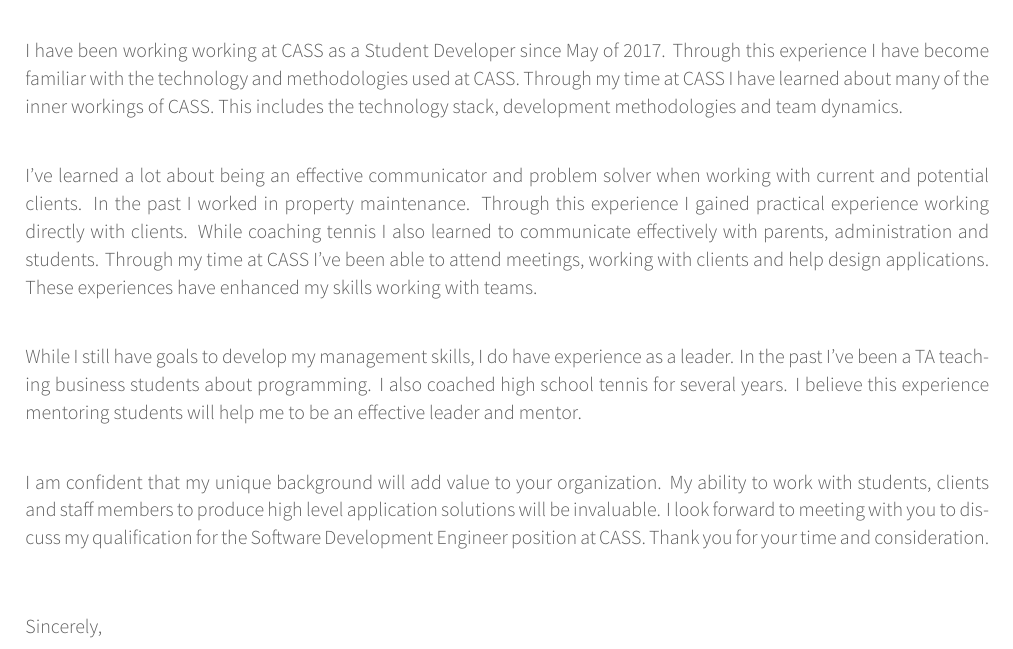
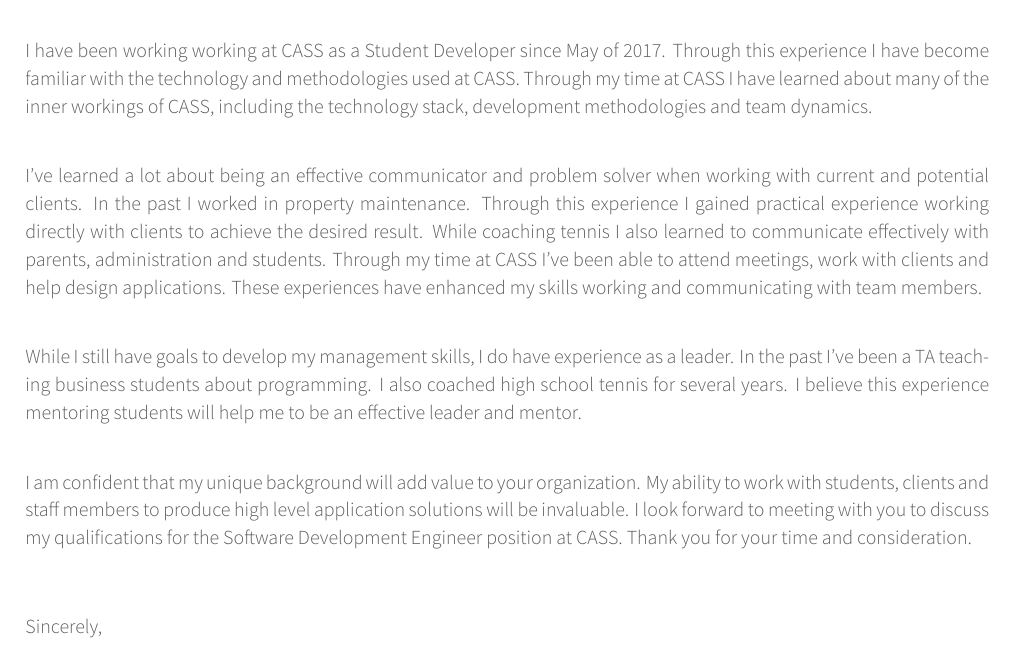
Before and after one commit to tnoelcke/Cover-Letters, a LaTeX CV (coverletterTemplate.tex): part of the page, cut so that both start at the same text. Compiled offline with XeLaTeX.

Commit message:
Final Draft Of Cass Cover Letter

```diff
--- a/coverletterTemplate.tex
+++ b/coverletterTemplate.tex
@@ -92,13 +92,13 @@
 \begin{cvletter}
     I recently learned that CASS is looking for a highly-motivated Software Development Engineer. I am excited to apply for this position because I am confident that my communication skills along with a proven track record of leadership and hard work will be an asset to your team.\\
 
-   I have been working working at CASS as a Student Developer since May of 2017. Through this experience I have become familiar with the technology and methodologies used at CASS. Through my time at CASS I have learned about many of the inner workings of CASS. This includes the technology stack, development methodologies and team dynamics.\\
+   I have been working working at CASS as a Student Developer since May of 2017. Through this experience I have become familiar with the technology and methodologies used at CASS. Through my time at CASS I have learned about many of the inner workings of CASS, including the technology stack, development methodologies and team dynamics.\\
 
-   I've learned a lot about being an effective communicator and problem solver when working with current and potential clients. In the past I worked in property maintenance. Through this experience I gained practical experience working directly with clients. While coaching tennis I also learned to communicate effectively with parents, administration and students. Through my time at CASS I've been able to attend meetings, working with clients and help design applications. These experiences have enhanced my skills working with teams. \\
+   I've learned a lot about being an effective communicator and problem solver when working with current and potential clients. In the past I worked in property maintenance. Through this experience I gained practical experience working directly with clients to achieve the desired result. While coaching tennis I also learned to communicate effectively with parents, administration and students. Through my time at CASS I've been able to attend meetings, work with clients and help design applications. These experiences have enhanced my skills working and communicating with team members. \\
 
     While I still have goals to develop my management skills, I do have experience as a leader. In the past I've been a TA teaching business students about programming. I also coached high school tennis for several years. I believe this experience mentoring students will help me to be an effective leader and mentor.\\
 
-    I am confident that my unique background will add value to your organization. My ability to work with students, clients and staff members to produce high level application solutions will be invaluable. I look forward to meeting with you to discuss my qualification for the Software Development Engineer position at CASS. Thank you for your time and consideration.\\
+    I am confident that my unique background will add value to your organization. My ability to work with students, clients and staff members to produce high level application solutions will be invaluable. I look forward to meeting with you to discuss my qualifications for the Software Development Engineer position at CASS. Thank you for your time and consideration.\\
 
 \end{cvletter}
 
```
